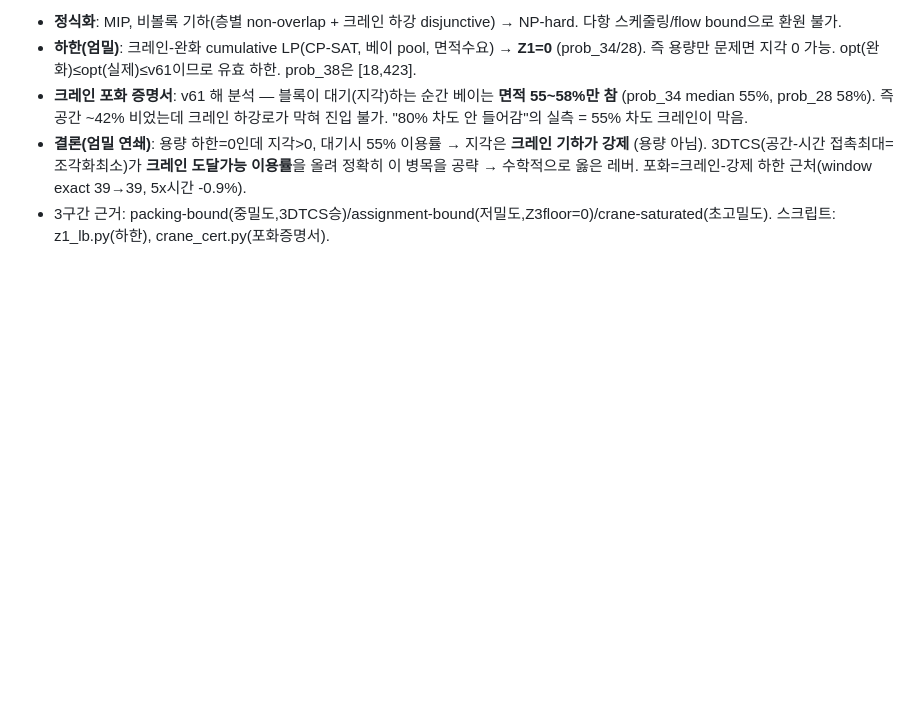
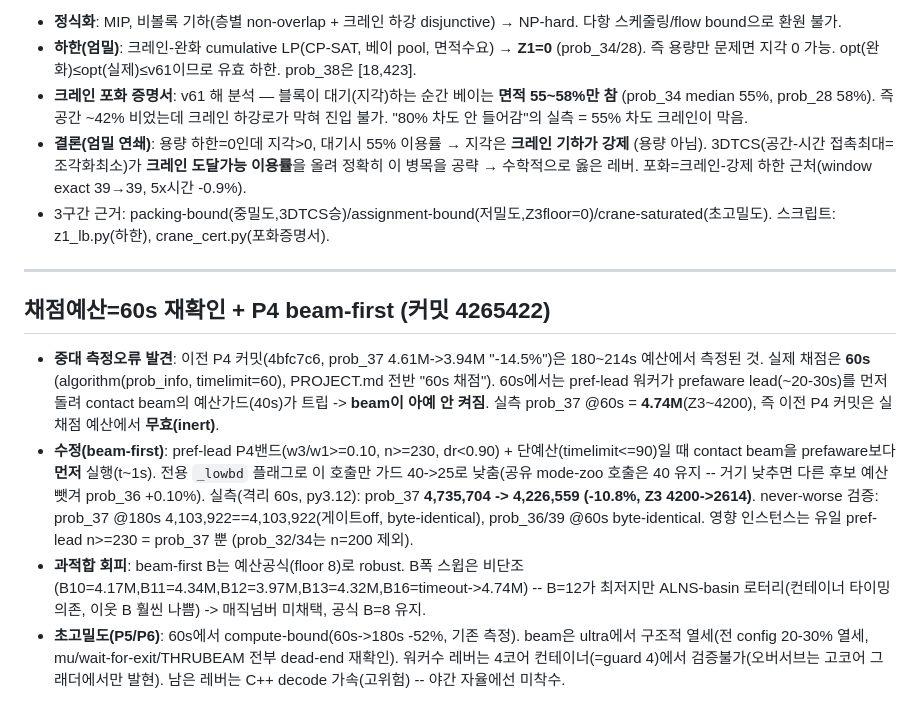
Before and after one commit to woojinroh429/oraclemaster, a Markdown page: PROJECT.md, the part around the change. Rendered like a GitHub page; blank space fills up the shorter version.

Commit message:
docs: record 60s grader-budget finding + beam-first P4 win
Document that the prior P4 contact-beam commit was measured at inflated
180-214s budgets and is inert at the real 60s grader budget, and that the
beam-first reorder recovers a real -10.8% on prob_37 at 60s. Also note the
B-width sweep is non-monotonic (magic-number overfit avoided) and the ultra
P5/P6 lever is compute-bound / untestable on this 4-core container.

Co-Authored-By: Claude Opus 4.8 <noreply@anthropic.com>
Claude-Session: https://claude.ai/code/session_01HnfHQ5RSkvBVvkGy9HGMYs

```diff
--- a/PROJECT.md
+++ b/PROJECT.md
@@ -2351,3 +2351,25 @@ unpaired 비교** 아티팩트. prob_38 bimodal은 **머신속도 아티팩트**
   이 병목을 공략 → 수학적으로 옳은 레버. 포화=크레인-강제 하한 근처(window exact 39→39, 5x시간 -0.9%).
 - 3구간 근거: packing-bound(중밀도,3DTCS승)/assignment-bound(저밀도,Z3floor=0)/crane-saturated(초고밀도).
 스크립트: z1_lb.py(하한), crane_cert.py(포화증명서).
+
+---
+## 채점예산=60s 재확인 + P4 beam-first (커밋 4265422)
+- **중대 측정오류 발견**: 이전 P4 커밋(4bfc7c6, prob_37 4.61M->3.94M "-14.5%")은 180~214s
+  예산에서 측정된 것. 실제 채점은 **60s** (algorithm(prob_info, timelimit=60), PROJECT.md 전반
+  "60s 채점"). 60s에서는 pref-lead 워커가 prefaware lead(~20-30s)를 먼저 돌려 contact beam의
+  예산가드(40s)가 트립 -> **beam이 아예 안 켜짐**. 실측 prob_37 @60s = **4.74M**(Z3~4200),
+  즉 이전 P4 커밋은 실채점 예산에서 **무효(inert)**.
+- **수정(beam-first)**: pref-lead P4밴드(w3/w1>=0.10, n>=230, dr<0.90) + 단예산(timelimit<=90)일 때
+  contact beam을 prefaware보다 **먼저** 실행(t~1s). 전용 `_lowbd` 플래그로 이 호출만 가드 40->25로
+  낮춤(공유 mode-zoo 호출은 40 유지 -- 거기 낮추면 다른 후보 예산 뺏겨 prob_36 +0.10%).
+  실측(격리 60s, py3.12): prob_37 **4,735,704 -> 4,226,559 (-10.8%, Z3 4200->2614)**.
+  never-worse 검증: prob_37 @180s 4,103,922==4,103,922(게이트off, byte-identical),
+  prob_36/39 @60s byte-identical. 영향 인스턴스는 유일 pref-lead n>=230 = prob_37 뿐
+  (prob_32/34는 n=200 제외).
+- **과적합 회피**: beam-first B는 예산공식(floor 8)로 robust. B폭 스윕은 비단조
+  (B10=4.17M,B11=4.34M,B12=3.97M,B13=4.32M,B16=timeout->4.74M) -- B=12가 최저지만
+  ALNS-basin 로터리(컨테이너 타이밍 의존, 이웃 B 훨씬 나쁨) -> 매직넘버 미채택, 공식 B=8 유지.
+- **초고밀도(P5/P6)**: 60s에서 compute-bound(60s->180s -52%, 기존 측정). beam은 ultra에서 구조적
+  열세(전 config 20-30% 열세, mu/wait-for-exit/THRUBEAM 전부 dead-end 재확인). 워커수 레버는
+  4코어 컨테이너(=guard 4)에서 검증불가(오버서브는 고코어 그래더에서만 발현). 남은 레버는
+  C++ decode 가속(고위험) -- 야간 자율에선 미착수.
```
